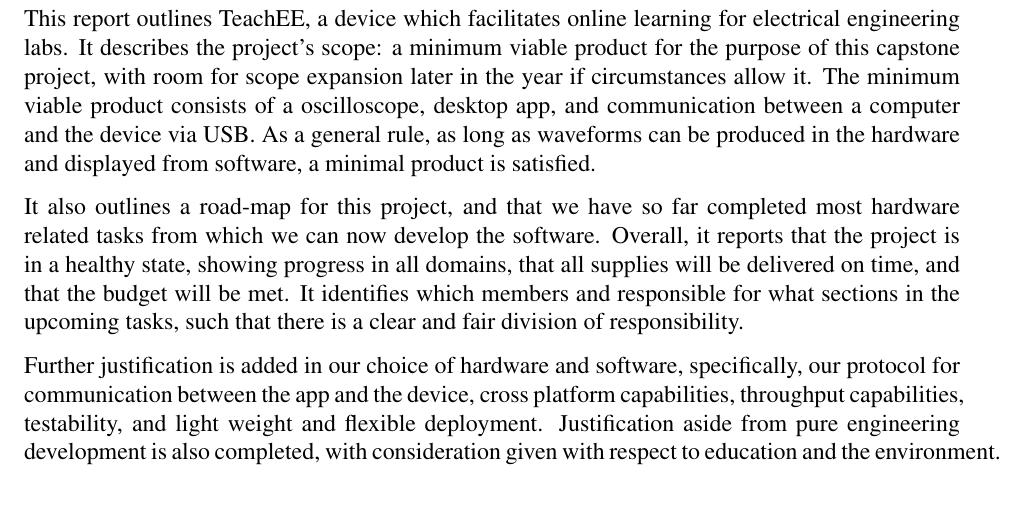
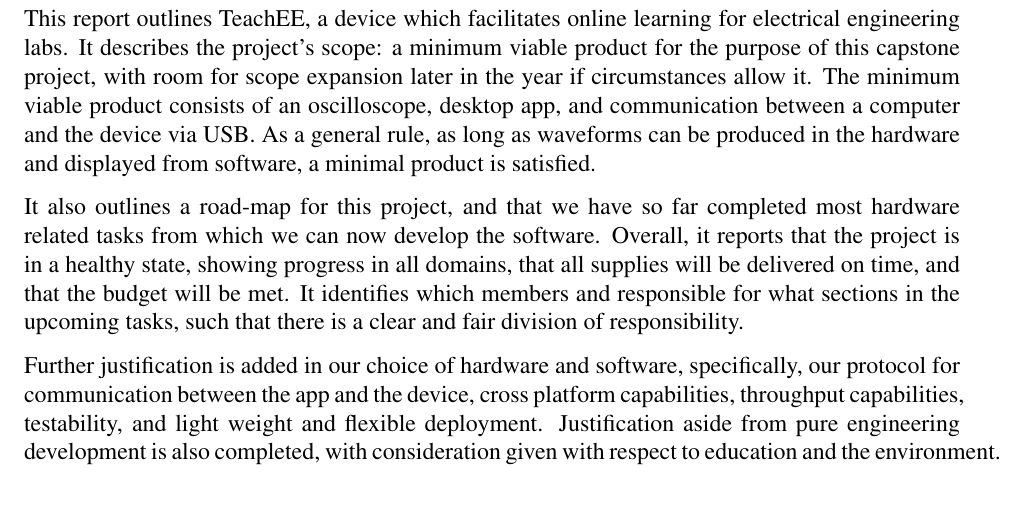
Before and after one commit to teachee-capstone/teachee, a LaTeX document (reports/blueprint/report.tex): part of page 2 of 30, cut so that both start at the same text. Compiled offline with pdfLaTeX.

Commit message:
feedback

```diff
--- a/reports/blueprint/report.tex
+++ b/reports/blueprint/report.tex
@@ -52,7 +52,7 @@
 electrical engineering labs. It describes the project's scope: a minimum viable
 product for the purpose of this capstone project, with room for scope expansion
 later in the year if circumstances allow it. The minimum viable product consists
-of a oscilloscope, desktop app, and communication between a computer and the
+of an oscilloscope, desktop app, and communication between a computer and the
 device via USB. As a general rule, as long as waveforms can be produced in the
 hardware and displayed from software, a minimal product is satisfied.
 
```
